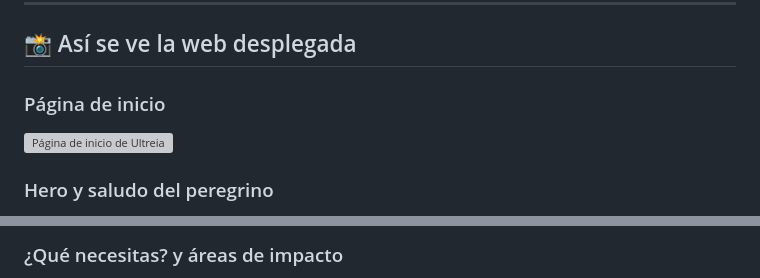
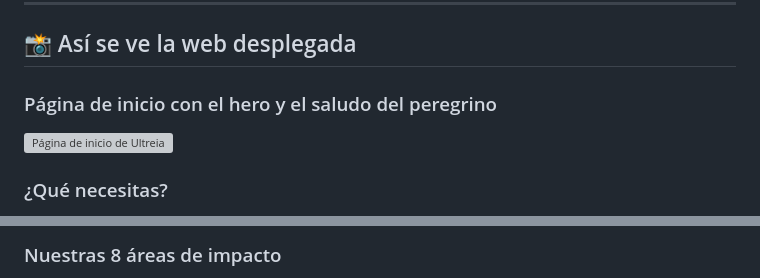
Before and after one commit to Daniel-Chaves-Dominguez/Ultreia, a Markdown page: README.md, 2 parts joined by grey strips. Drawn GitHub-style; grey boxes are pictures that could not be loaded.

Commit message:
completing README

```diff
--- a/README.md
+++ b/README.md
@@ -53,5 +53,5 @@ La web está publicada en **Vercel** y se puede visitar aquí:
 
 ## 📸 Así se ve la web desplegada
 
-### Página de inicio
+### Página de inicio con el hero y el saludo del peregrino
 
@@ -59,3 +59,3 @@ La web está publicada en **Vercel** y se puede visitar aquí:
 
-### Hero y saludo del peregrino
+### ¿Qué necesitas?
 
@@ -63,3 +63,3 @@ La web está publicada en **Vercel** y se puede visitar aquí:
 
-### ¿Qué necesitas? y áreas de impacto
+### Nuestras 8 áreas de impacto
 
```
Also changed, not shown: other parts of README.md (+10 -6 lines).
